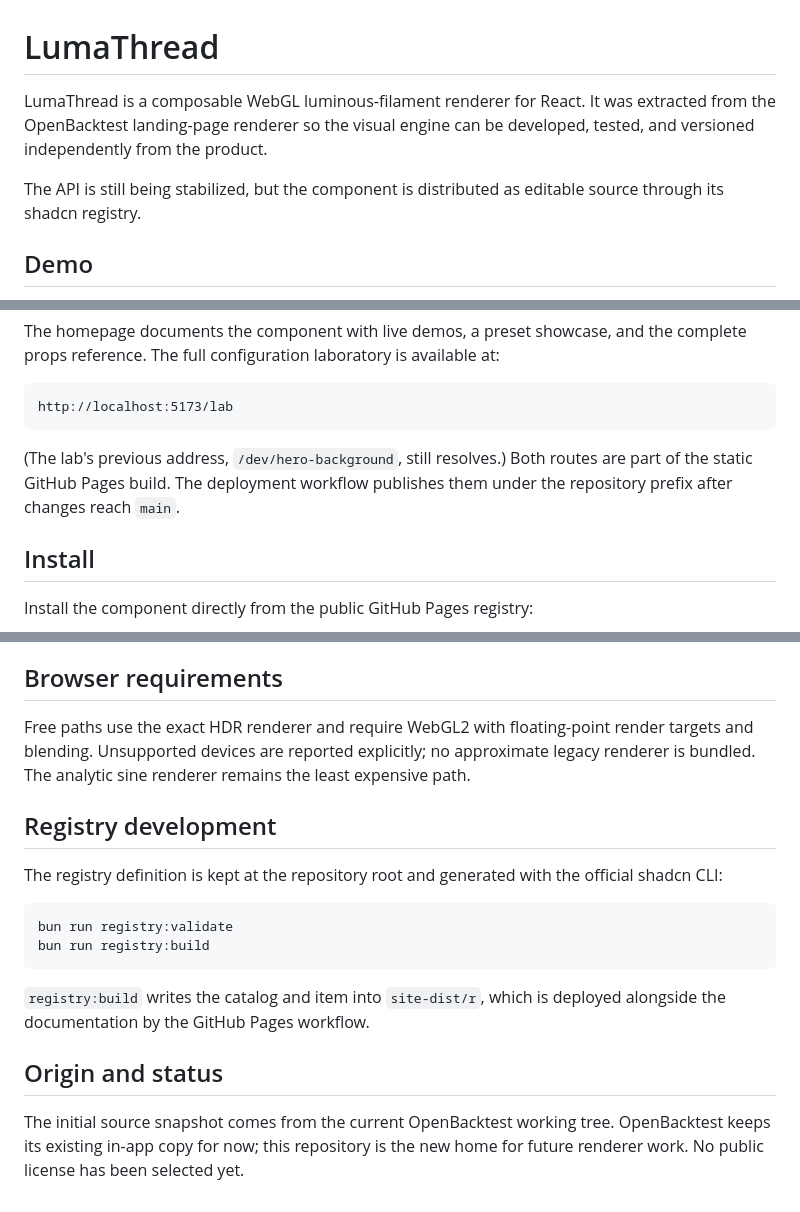
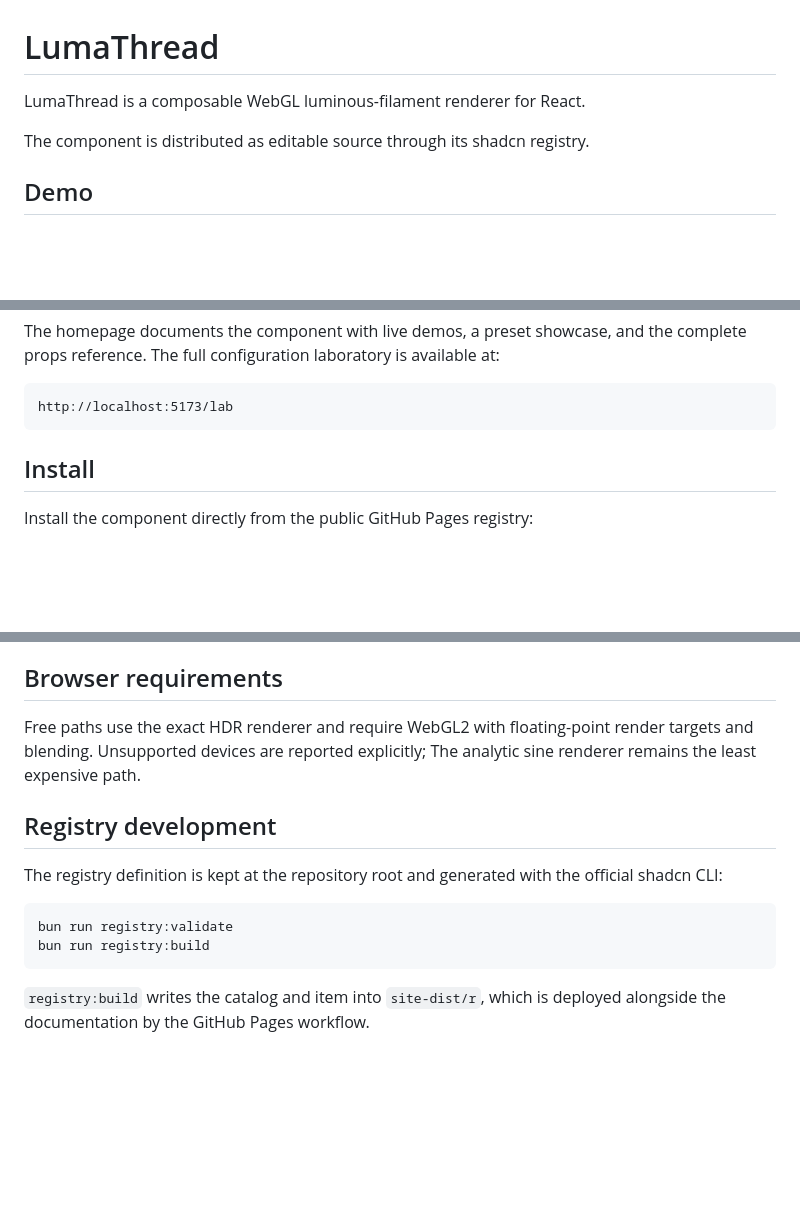
Before and after one commit to Fefedu973/lumathread, a Markdown page: README.md, 3 parts joined by grey strips. Rendered like a GitHub page; blank space fills up the shorter version.

````diff
--- a/README.md
+++ b/README.md
@@ -1,10 +1,8 @@
 # LumaThread
 
-LumaThread is a composable WebGL luminous-filament renderer for React. It was
-extracted from the OpenBacktest landing-page renderer so the visual engine can
-be developed, tested, and versioned independently from the product.
+LumaThread is a composable WebGL luminous-filament renderer for React.
 
-The API is still being stabilized, but the component is distributed as editable
+The component is distributed as editable
 source through its shadcn registry.
 
 ## Demo
@@ -47,10 +45,6 @@ at:
 ```text
 http://localhost:5173/lab
 ```
-
-(The lab's previous address, `/dev/hero-background`, still resolves.) Both
-routes are part of the static GitHub Pages build. The deployment workflow
-publishes them under the repository prefix after changes reach `main`.
 
 ## Install
 
@@ -216,9 +210,8 @@ view box and placement.
 ## Browser requirements
 
 Free paths use the exact HDR renderer and require WebGL2 with floating-point
-render targets and blending. Unsupported devices are reported explicitly; no
-approximate legacy renderer is bundled. The analytic sine renderer remains the
-least expensive path.
+render targets and blending. Unsupported devices are reported explicitly;
+The analytic sine renderer remains the least expensive path.
 
 ## Registry development
 
@@ -232,9 +225,3 @@ bun run registry:build
 
 `registry:build` writes the catalog and item into `site-dist/r`, which is
 deployed alongside the documentation by the GitHub Pages workflow.
-
-## Origin and status
-
-The initial source snapshot comes from the current OpenBacktest working tree.
-OpenBacktest keeps its existing in-app copy for now; this repository is the new
-home for future renderer work. No public license has been selected yet.
````
